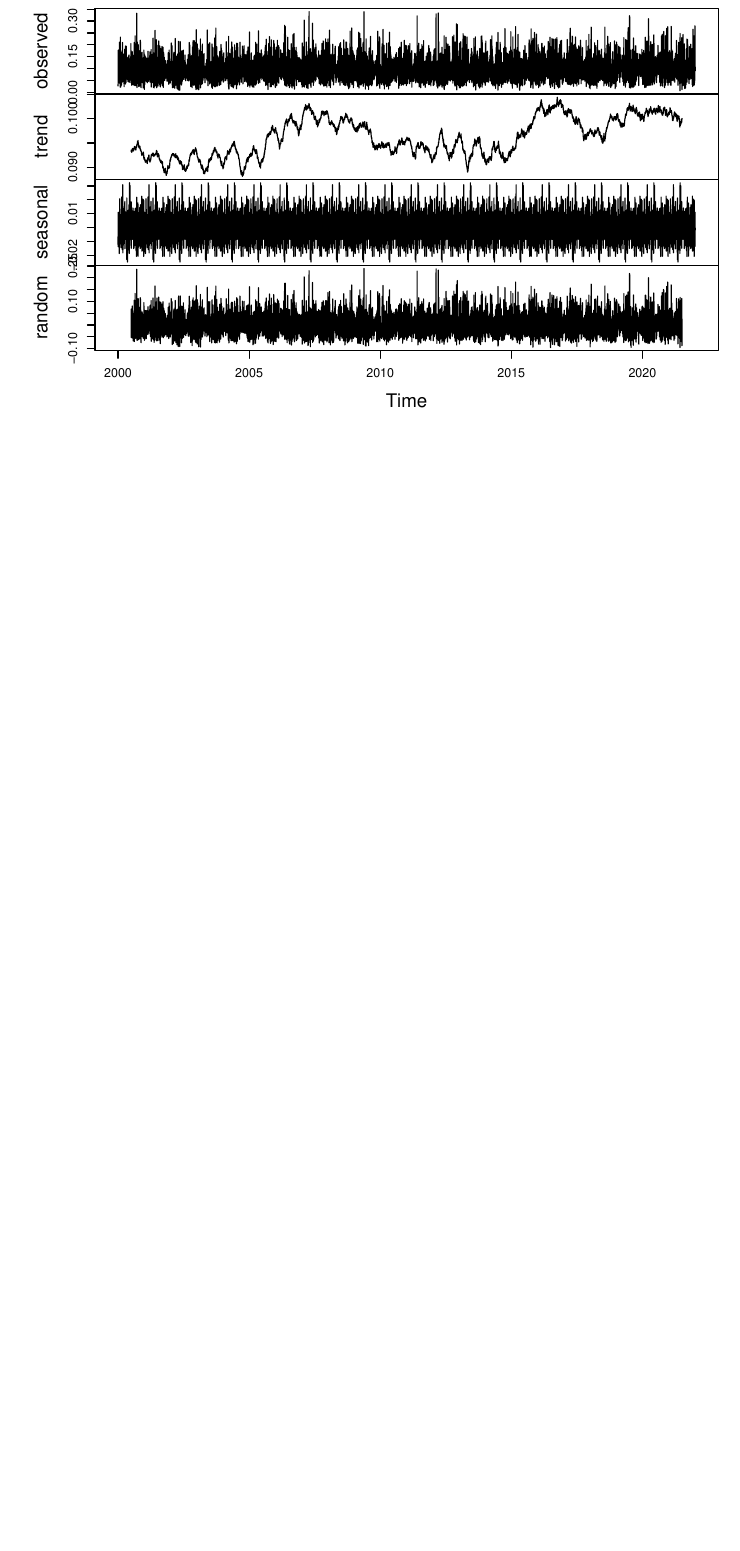
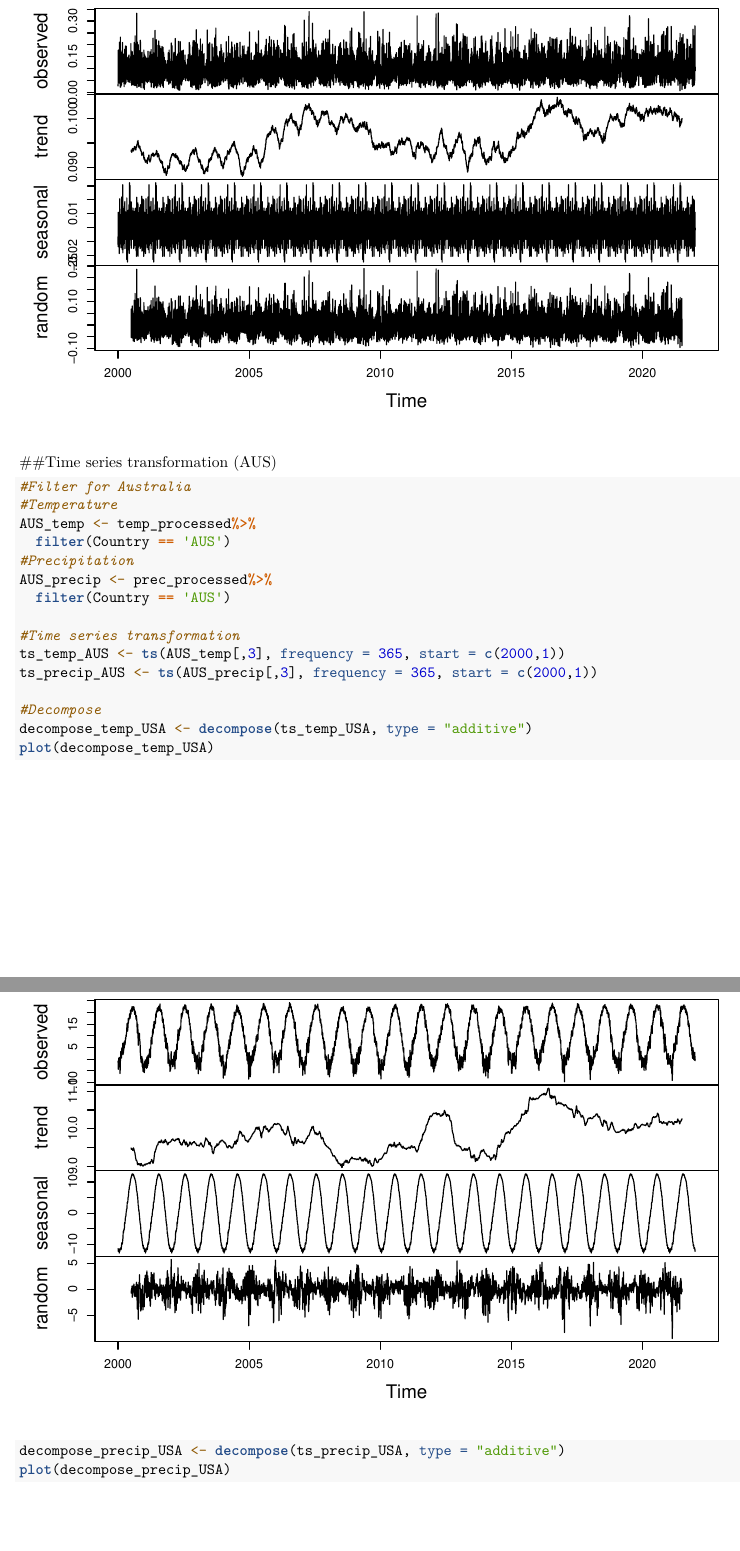
Before and after one commit to kelseybhusted/BoosHustedKatayama_TSA_Final_23, an R Markdown document (FinalProject_BoosHustedKatayama.Rmd): part of page 5 of 7 before the commit and two parts of pages 5 and 6 of 9 after it, the two joined at a grey line, cut so that both start at the same text, the shorter picture padded with empty space. Rendered offline with R 4.5, knitr and Pandoc, then LaTeX, with nearby package versions; code that draws random numbers runs with fixed seeds of ours; some code elsewhere in the file could not run offline.

Commit message:
AUS time series transformation

````diff
--- a/FinalProject_BoosHustedKatayama.Rmd
+++ b/FinalProject_BoosHustedKatayama.Rmd
@@ -80,3 +80,22 @@ decompose_precip_USA <- decompose(ts_precip_USA, type = "additive")
 plot(decompose_precip_USA)
 ```
 
+##Time series transformation (AUS)
+```{r}
+#Filter for Australia
+#Temperature
+AUS_temp <- temp_processed%>%
+  filter(Country == 'AUS')
+#Precipitation
+AUS_precip <- prec_processed%>%
+  filter(Country == 'AUS')
+
+#Time series transformation
+ts_temp_AUS <- ts(AUS_temp[,3], frequency = 365, start = c(2000,1))
+ts_precip_AUS <- ts(AUS_precip[,3], frequency = 365, start = c(2000,1))
+
+#Decompose
+decompose_temp_USA <- decompose(ts_temp_USA, type = "additive")
+plot(decompose_temp_USA)
+decompose_precip_USA <- decompose(ts_precip_USA, type = "additive")
+plot(decompose_precip_USA)
@@ -108,6 +131,6 @@ autoplot(ts_temp_BRA) +
   autolayer(NN_for, series="Neural Network",PI=FALSE)+
   autolayer(ARIMA_forecast, series="ARIMA",PI=FALSE)+
   autolayer(TBATS_for,series="TBATS",PI=FALSE) +
-  ylab("Tempurature")
+  ylab("Temperature")
 
 ```
````
Also changed, not shown: FinalProject_BoosHustedKatayama.Rmd (6 more changed lines).
